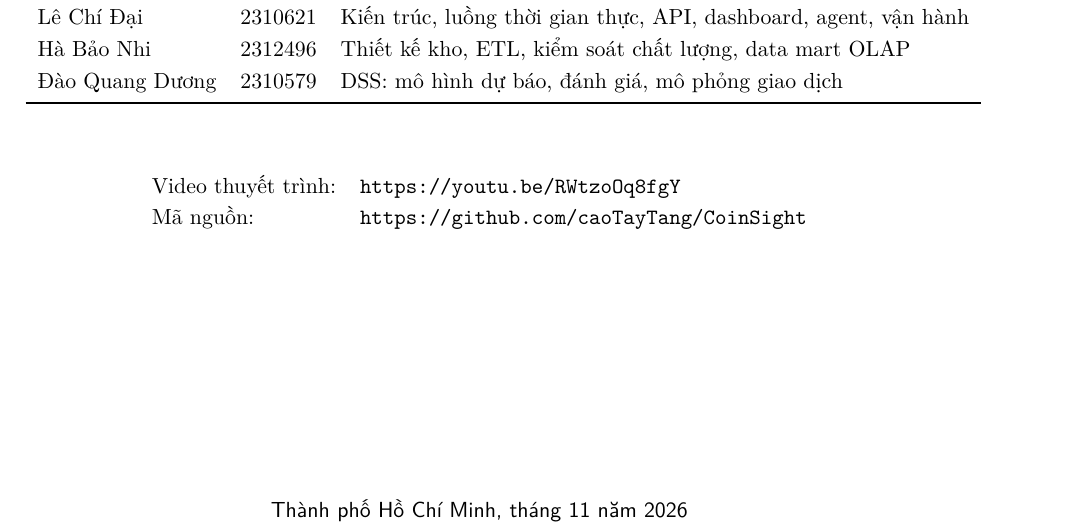
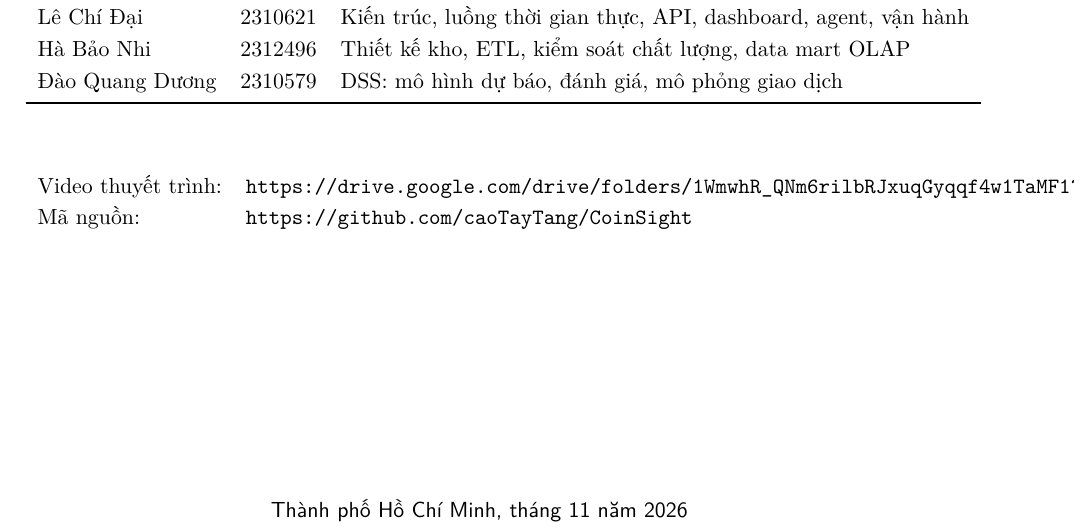
Before and after one commit to caoTayTang/CoinSight, a LaTeX document (report/report.tex): part of page 1 of 17, cut so that both start at the same text. Compiled offline with XeLaTeX.

Commit message:
Report: video link points to shared Drive folder
Co-Authored-By: Claude Opus 5.5 <noreply@anthropic.com>

```diff
--- a/report/report.tex
+++ b/report/report.tex
@@ -101,7 +101,7 @@ Hà Bảo Nhi & 2312496 & Thiết kế kho, ETL, kiểm soát chất lượng, d
 
 \vspace{1.0cm}
 \begin{tabular}{ll}
-Video thuyết trình: & \url{https://youtu.be/RWtzoOq8fgY} \\
+Video thuyết trình: & \url{https://drive.google.com/drive/folders/1WmwhR_QNm6rilbRJxuqGyqqf4w1TaMF1?usp=sharing} \\
 Mã nguồn: & \url{https://github.com/caoTayTang/CoinSight} \\
 \end{tabular}
 
```
Also changed, not shown: report/report.pdf.
